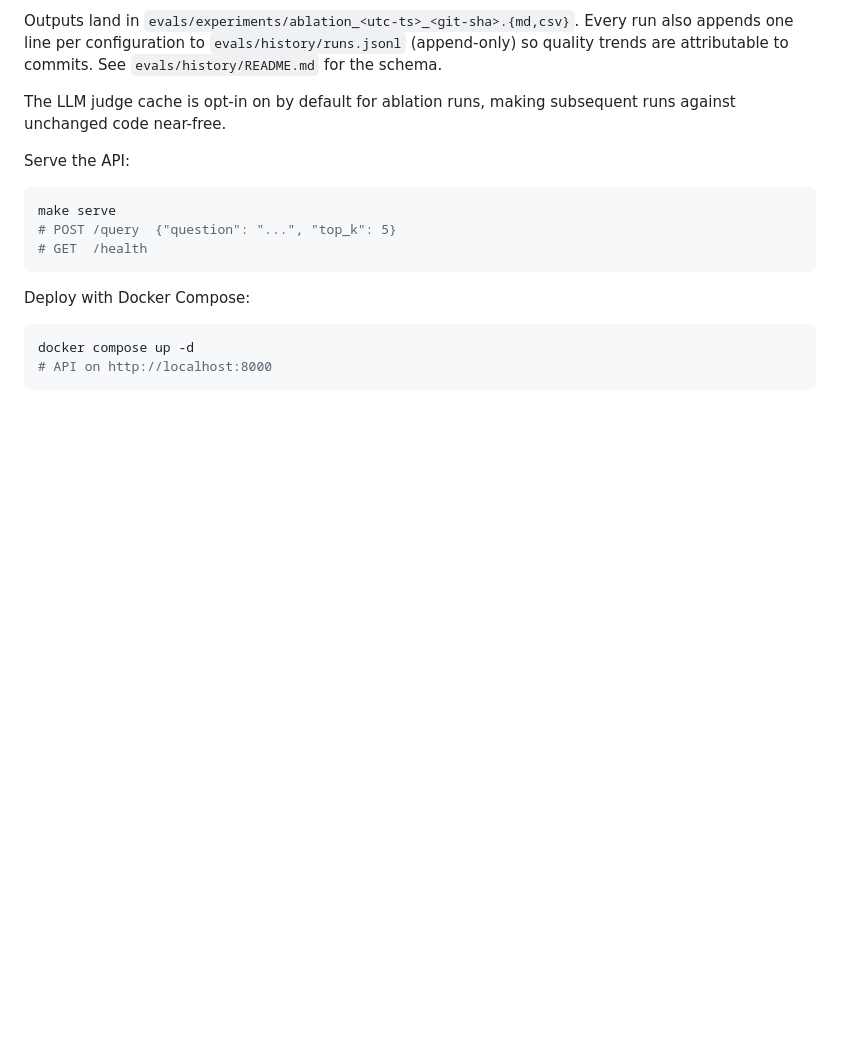
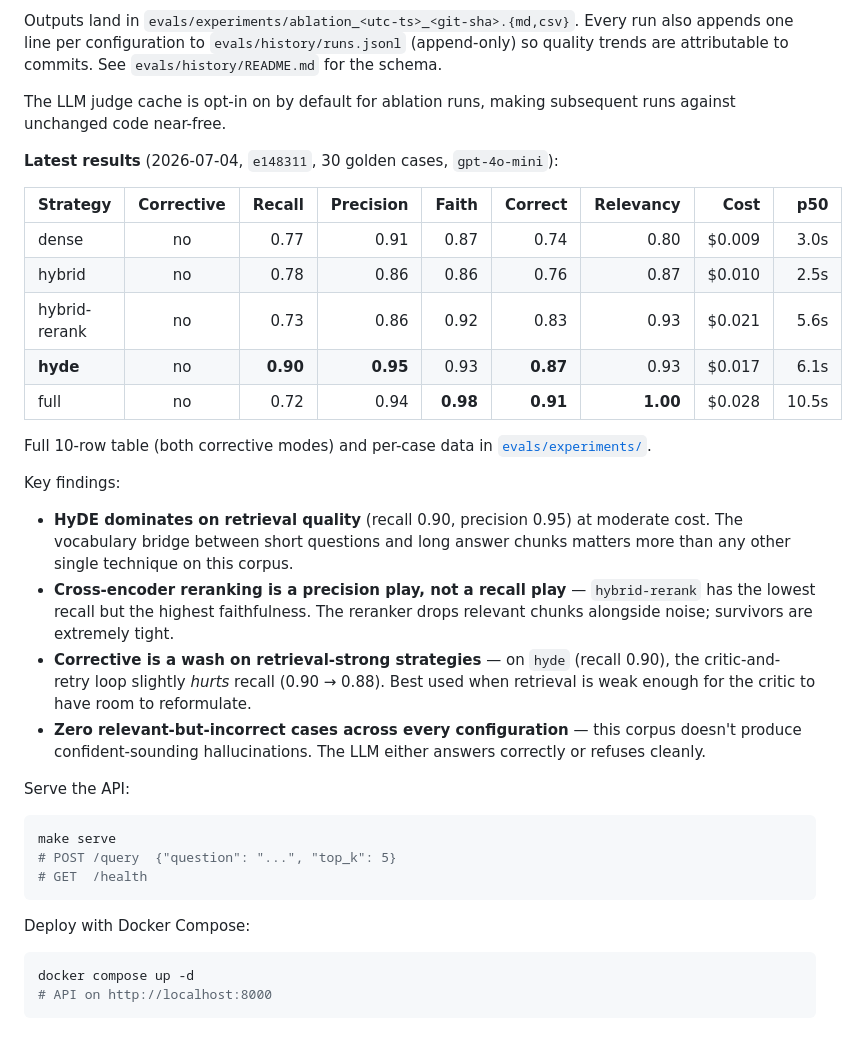
Before and after one commit to Yashbhadiyadra/rag-harness, a Markdown page: README.md, the part around the change. Rendered like a GitHub page; blank space fills up the shorter version.

Commit message:
docs(readme): add first ablation results table and key findings
Publishes the 2026-07-04 ablation study directly in the README:

  - Compact 5-row summary (baseline configs only, one per strategy) with
    the winning cell per column bolded.
  - Link to evals/experiments/ for the full 10-row table and per-case
    CSV.
  - Four key findings distilled from the numbers:
      * HyDE dominates retrieval quality.
      * Cross-encoder reranking is a precision play (highest faithfulness,
        lowest recall).
      * Corrective is a wash on retrieval-strong strategies.
      * Zero relevant-but-incorrect cases in this corpus.

Numbers are the ones a hiring manager will look at first. Every claim in
the README is now sourced from committed data in evals/experiments/ and
evals/history/runs.jsonl.

```diff
--- a/README.md
+++ b/README.md
@@ -118,6 +118,34 @@ to commits. See `evals/history/README.md` for the schema.
 
 The LLM judge cache is opt-in on by default for ablation runs, making
 subsequent runs against unchanged code near-free.
+
+**Latest results** (2026-07-04, `e148311`, 30 golden cases, `gpt-4o-mini`):
+
+| Strategy | Corrective | Recall | Precision | Faith | Correct | Relevancy | Cost | p50 |
+|---|:---:|---:|---:|---:|---:|---:|---:|---:|
+| dense | no | 0.77 | 0.91 | 0.87 | 0.74 | 0.80 | $0.009 | 3.0s |
+| hybrid | no | 0.78 | 0.86 | 0.86 | 0.76 | 0.87 | $0.010 | 2.5s |
+| hybrid-rerank | no | 0.73 | 0.86 | 0.92 | 0.83 | 0.93 | $0.021 | 5.6s |
+| **hyde** | no | **0.90** | **0.95** | 0.93 | **0.87** | 0.93 | $0.017 | 6.1s |
+| full | no | 0.72 | 0.94 | **0.98** | **0.91** | **1.00** | $0.028 | 10.5s |
+
+Full 10-row table (both corrective modes) and per-case data in
+[`evals/experiments/`](evals/experiments/).
+
+Key findings:
+- **HyDE dominates on retrieval quality** (recall 0.90, precision 0.95) at
+  moderate cost. The vocabulary bridge between short questions and long
+  answer chunks matters more than any other single technique on this corpus.
+- **Cross-encoder reranking is a precision play, not a recall play** —
+  `hybrid-rerank` has the lowest recall but the highest faithfulness. The
+  reranker drops relevant chunks alongside noise; survivors are extremely tight.
+- **Corrective is a wash on retrieval-strong strategies** — on `hyde`
+  (recall 0.90), the critic-and-retry loop slightly *hurts* recall (0.90 →
+  0.88). Best used when retrieval is weak enough for the critic to have
+  room to reformulate.
+- **Zero relevant-but-incorrect cases across every configuration** — this
+  corpus doesn't produce confident-sounding hallucinations. The LLM either
+  answers correctly or refuses cleanly.
 
 Serve the API:
 
```
